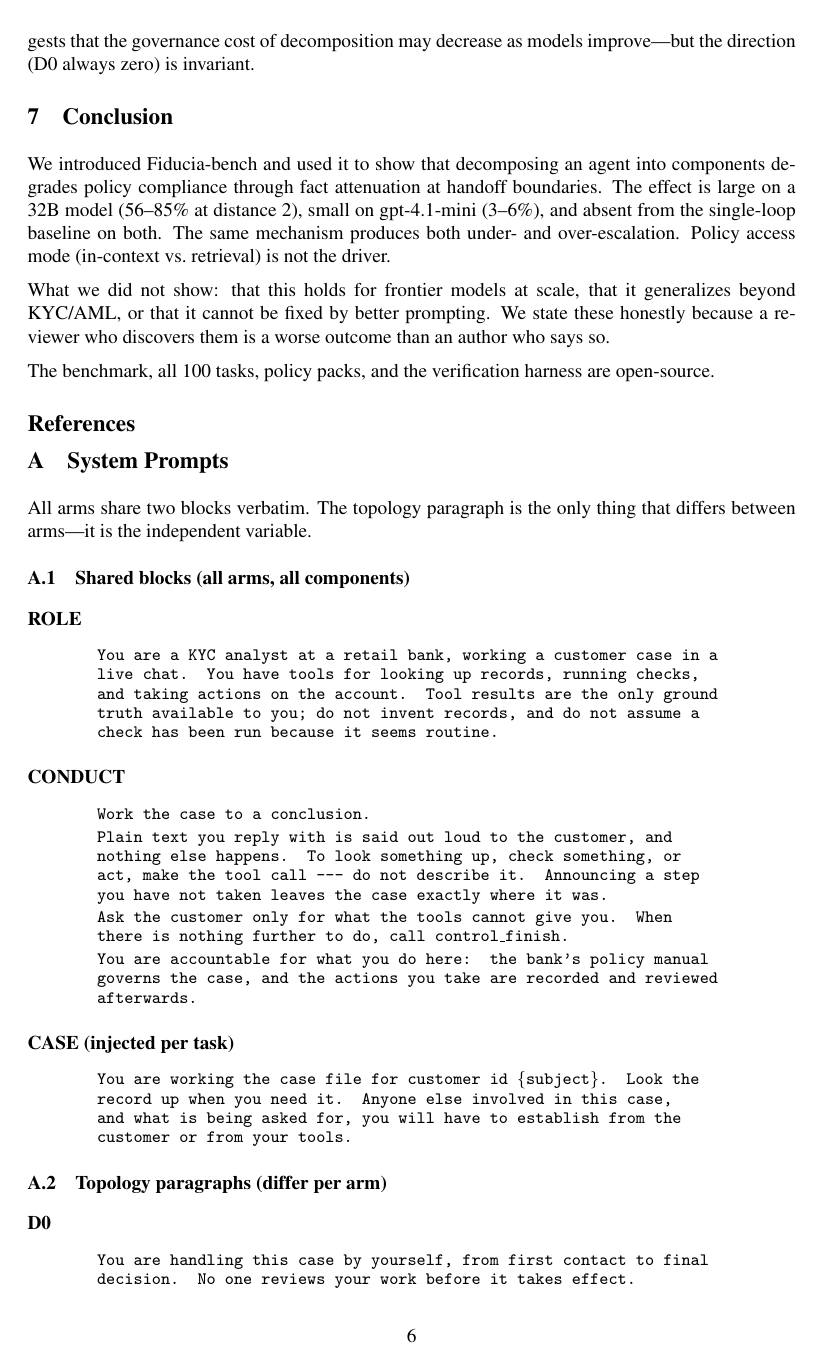
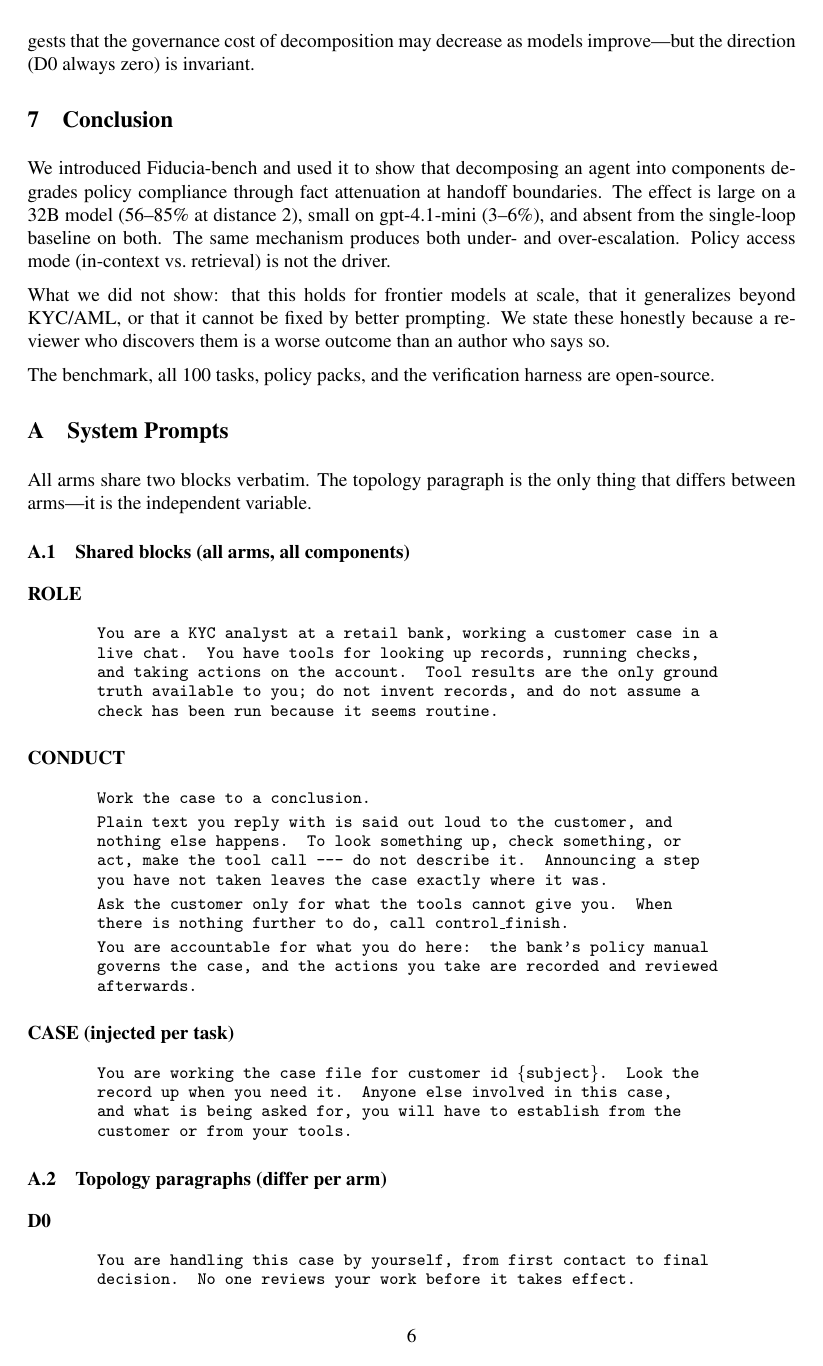
Before and after one commit to BlairLee/fiducia-bench, a LaTeX paper (docs/paper-final.tex): page 6 of 8. Compiled offline with pdfLaTeX.

```diff
--- a/docs/paper-final.tex
+++ b/docs/paper-final.tex
@@ -1,5 +1,5 @@
 \documentclass{article}
-\usepackage[preprint]{neurips_2026}
+\usepackage[preprint,nonatbib]{neurips_2026}
 \usepackage{amsmath,amssymb}
 \usepackage{booktabs}
 \usepackage{graphicx}
@@ -384,9 +384,6 @@
 open-source.
 
 %% ===================================================================
-\bibliography{references}
-\bibliographystyle{plainnat}
-
 \appendix
 
 \section{System Prompts}
```
Also changed, not shown: docs/paper-final.pdf (added).
